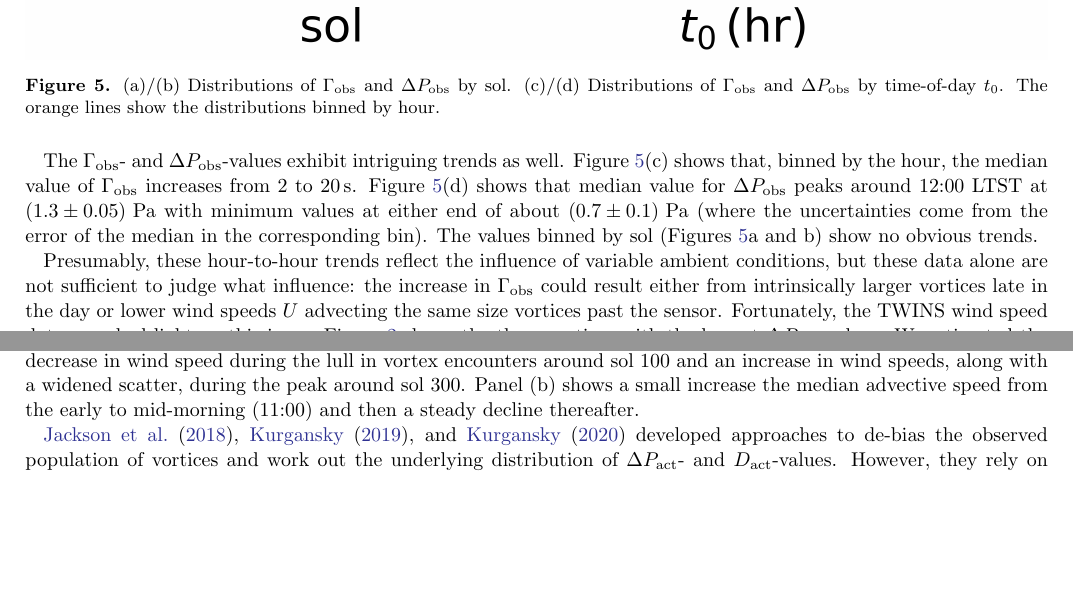
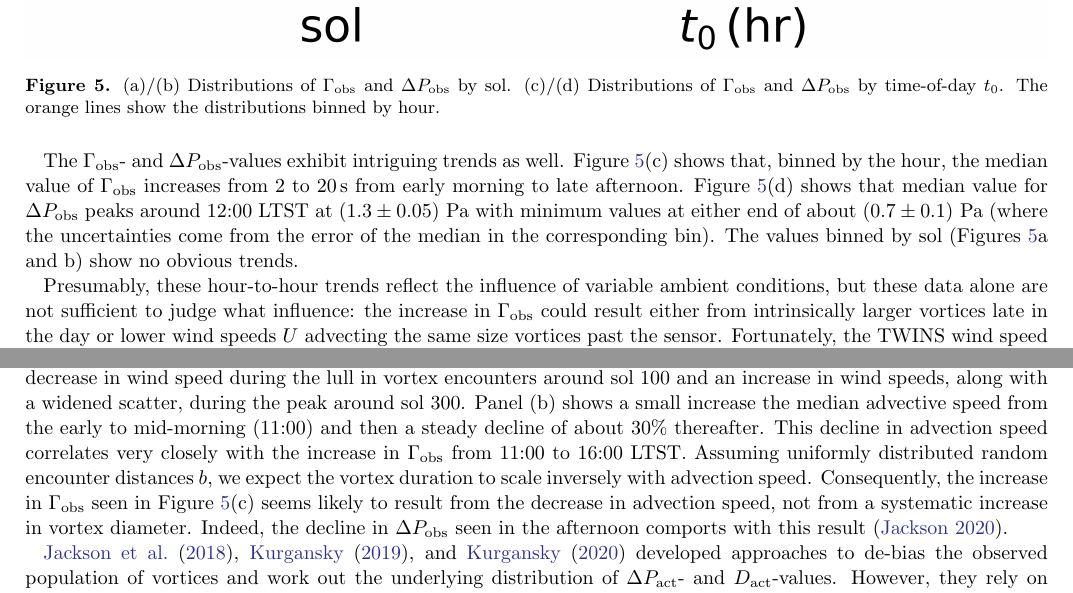
Before and after one commit to BoiseStatePlanetary/Recovering-Martian-Dust-Devil-Population, a LaTeX paper (sample63.tex): two parts of pages 7 and 8 of 17, joined at a grey line, cut so that both start at the same text, the shorter picture padded with empty space. Compiled offline with pdfLaTeX.

Commit message:
Updates from Overleaf

```diff
--- a/sample63.tex
+++ b/sample63.tex
@@ -414,7 +414,7 @@ The flattening of the cumulative histogram for $\Delta P_{\rm obs}$ (Figure \ref
 
 The vortices also exhibit sol-to-sol and hour-to-hour variation, as illustrated in Figure \ref{fig:sol_and_t0_histograms}. Panel (a) shows that the maximum daily of vortices occurred on sol 204 of the mission, in the middle of northern spring, while the next maximum occurs on sol 300, near the beginning of northern summer. Although \citet{2020arXiv200501134S} used a different procedure, that study found a broadly similar pattern -- a dip in the occurrence rate centered on sol 100, with an increase going into sol 200 and beyond. Regarding the hour-to-hour variations, panel (b) shows that the maximum occurs between 12:00 and 13:00 LTST, with a nearly symmetric decline to either side. For this calculation, we totaled up the number of hours (and fractions thereof) during which pressure time-series were reported and then divided the number of vortices encountered during each of those hours over all sols by that total. These results contrast somewhat with those of \citet{2020arXiv200501134S}, which found a peak in vortex occurrence between 11:00 and 12:00 LTST.
 
-The $\Gamma_{\rm obs}$- and $\Delta P_{\rm obs}$-values exhibit intriguing trends as well. Figure \ref{fig:Gammaobs_DeltaPobs_vs_TOD_and_sol}(c) shows that, binned by the hour, the median value of $\Gamma_{\rm obs}$ increases from $2$ to $20\,{\rm s}$. Figure \ref{fig:Gammaobs_DeltaPobs_vs_TOD_and_sol}(d) shows that median value for $\Delta P_{\rm obs}$ peaks around 12:00 LTST at $\left( 1.3\pm0.05 \right)\,{\rm Pa}$ with minimum values at either end of about $\left( 0.7\pm 0.1 \right)\,{\rm Pa}$ (where the uncertainties come from the error of the median in the corresponding bin). The values binned by sol (Figures \ref{fig:Gammaobs_DeltaPobs_vs_TOD_and_sol}a and b) show no obvious trends.
+The $\Gamma_{\rm obs}$- and $\Delta P_{\rm obs}$-values exhibit intriguing trends as well. Figure \ref{fig:Gammaobs_DeltaPobs_vs_TOD_and_sol}(c) shows that, binned by the hour, the median value of $\Gamma_{\rm obs}$ increases from $2$ to $20\,{\rm s}$ from early morning to late afternoon. Figure \ref{fig:Gammaobs_DeltaPobs_vs_TOD_and_sol}(d) shows that median value for $\Delta P_{\rm obs}$ peaks around 12:00 LTST at $\left( 1.3\pm0.05 \right)\,{\rm Pa}$ with minimum values at either end of about $\left( 0.7\pm 0.1 \right)\,{\rm Pa}$ (where the uncertainties come from the error of the median in the corresponding bin). The values binned by sol (Figures \ref{fig:Gammaobs_DeltaPobs_vs_TOD_and_sol}a and b) show no obvious trends.
 
 \begin{figure}
     \centering
@@ -425,7 +425,7 @@ The $\Gamma_{\rm obs}$- and $\Delta P_{\rm obs}$-values exhibit intriguing trend
 
 Presumably, these hour-to-hour trends reflect the influence of variable ambient conditions, but these data alone are not sufficient to judge what influence: the increase in $\Gamma_{\rm obs}$ could result either from intrinsically larger vortices late in the day or lower wind speeds $U$ advecting the same size vortices past the sensor. Fortunately, the TWINS wind speed data can shed light on this issue. Figure \ref{fig:vortices_and_windspeed} shows the three vortices with the largest $\Delta P_{\rm obs}$-values. We estimated the advection speed by taking the median value $U$ between 5- and 3-$\Gamma_{\rm obs}$ before the encounter time $t_0$. This approach returns a wind speed close enough in time to be a plausible estimate of the advection speed but early enough that the vortex did not significantly influence the measurement.
 
-Figure \ref{fig:U_vs_t0-sol_hist} shows the distribution of advective wind speeds associated with the observed vortices; the maximum, median, and minimum values are $19.1\pm2.3$, $7.6\pm1.0$, and $0.5\pm0.2 \,{\rm m\ s^{-1}}$, respectively. Panel (a) shows a clear decrease in wind speed during the lull in vortex encounters around sol 100 and an increase in wind speeds, along with a widened scatter, during the peak around sol 300. Panel (b) shows a small increase the median advective speed from the early to mid-morning (11:00) and then a steady decline thereafter.
+Figure \ref{fig:U_vs_t0-sol_hist} shows the distribution of advective wind speeds associated with the observed vortices; the maximum, median, and minimum values are $19.1\pm2.3$, $7.6\pm1.0$, and $0.5\pm0.2 \,{\rm m\ s^{-1}}$, respectively. Panel (a) shows a clear decrease in wind speed during the lull in vortex encounters around sol 100 and an increase in wind speeds, along with a widened scatter, during the peak around sol 300. Panel (b) shows a small increase the median advective speed from the early to mid-morning (11:00) and then a steady decline of about 30\% thereafter. This decline in advection speed correlates very closely with the increase in $\Gamma_{\rm obs}$ from 11:00 to 16:00 LTST. Assuming uniformly distributed random encounter distances $b$, we expect the vortex duration to scale inversely with advection speed. Consequently, the increase in $\Gamma_{\rm obs}$ seen in Figure \ref{fig:Gammaobs_DeltaPobs_vs_TOD_and_sol}(c) seems likely to result from the decrease in advection speed, not from a systematic increase in vortex diameter. Indeed, the decline in $\Delta P_{\rm obs}$ seen in the afternoon comports with this result \citep{2020Icar..33813523J}.
 
 % Figure \ref{fig:Dobs_vs_Gammaobs-DeltaPobs_hist} shows the distribution of $D_{\rm obs}$-values against $\Gamma_{\rm obs}$ and $\Delta P_{\rm obs}$, as well as a cumulative histogram. The maximum, minimum, and median values are $1100 \pm 240$, $75 \pm 21$, and $4 \pm 1 \,{\rm m}$, respectively. Not surprisingly, the $D_{\rm obs}$-values correlate positively with $\Gamma_{\rm obs}$ with scatter resulting from the relatively narrow range of advective wind speeds.
 % On the other hand, $D_{\rm obs}$ seems negatively correlated with $P_{\rm obs}$, and a power-law fit using the Levenberg-Marquardt algorithm \citep{Press2007} gives $D_{\rm obs} \propto \Delta P_{\rm obs}^{-0.42\pm0.04}$, where uncertainties come from the covariance matrix. As explained in \citet{2018Icar..299..166J}, for a vortex encounter with any miss distance $b$, we expect $\Delta P_{\rm obs}$ and $D_{\rm obs}$ are related to the vortex's central pressure excursion $\Delta P_{\rm act}$ and diameter $D_{\rm act}$ as $\Delta P_{\rm obs} D_{\rm obs}^2 = \Delta P_{\rm act} D_{\rm act}^2$. Figure \ref{fig:Dobs_vs_Gammaobs-DeltaPobs_hist}(b) could be interpreted, then, as encounters with vortices at a variety of miss distances but all with the same $\Delta P_{\rm act}$- and $D_{\rm act}$-values (the exponent $0.4\pm0.04$ diverges from 0.5 by less than $3\sigma$). However, such a result is totally unexpected as dust devil diameters are known to span a wide range and would be inconsistent with a variety of studies \citep[cf.][]{2016SSRv..203..277L}. Instead, this result probably only indicates that the range of miss distances plays an important role in setting the observed distribution.
```
